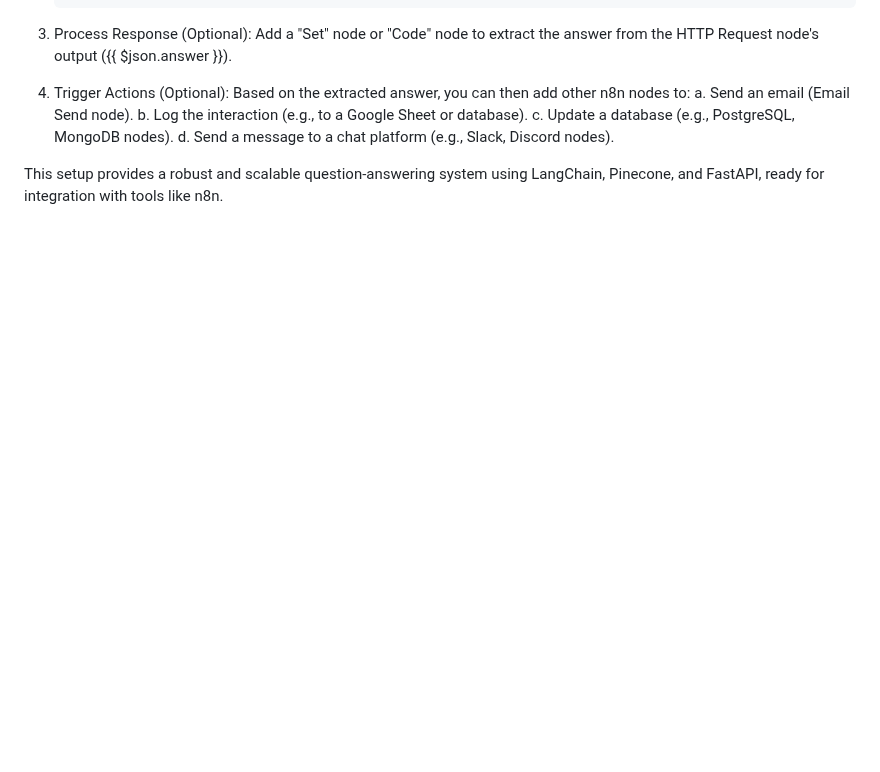
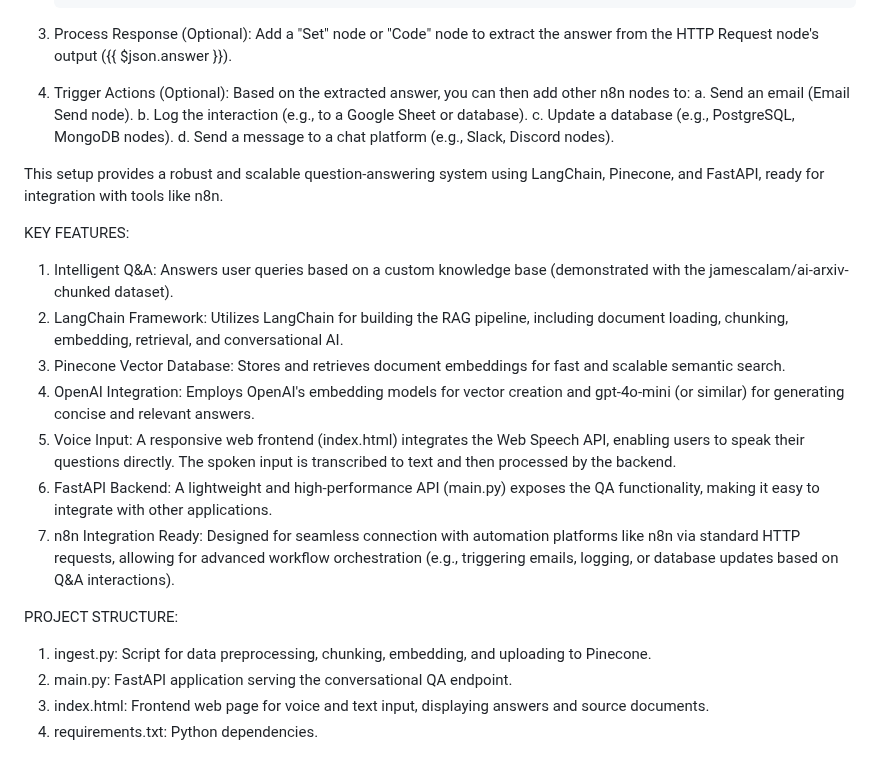
Before and after one commit to ForamUdani/Voice-Powered-QnA-model-using-Langchain, a Markdown page: README.md, the part around the change. GitHub-like rendering; blank space fills up the shorter version.

```diff
--- a/README.md
+++ b/README.md
@@ -92,3 +92,21 @@ n8n Workflow Steps:
         d. Send a message to a chat platform (e.g., Slack, Discord nodes).
 
 This setup provides a robust and scalable question-answering system using LangChain, Pinecone, and FastAPI, ready for integration with tools like n8n.
+
+
+KEY FEATURES:
+
+1. Intelligent Q&A: Answers user queries based on a custom knowledge base (demonstrated with the jamescalam/ai-arxiv-chunked dataset).
+2. LangChain Framework: Utilizes LangChain for building the RAG pipeline, including document loading, chunking, embedding, retrieval, and conversational AI.
+3. Pinecone Vector Database: Stores and retrieves document embeddings for fast and scalable semantic search.
+4. OpenAI Integration: Employs OpenAI's embedding models for vector creation and gpt-4o-mini (or similar) for generating concise and relevant answers.
+5. Voice Input: A responsive web frontend (index.html) integrates the Web Speech API, enabling users to speak their questions directly. The spoken input is transcribed to text and then processed by the backend.
+6. FastAPI Backend: A lightweight and high-performance API (main.py) exposes the QA functionality, making it easy to integrate with other applications.
+7. n8n Integration Ready: Designed for seamless connection with automation platforms like n8n via standard HTTP requests, allowing for advanced workflow orchestration (e.g., triggering emails, logging, or database updates based on Q&A interactions).
+
+PROJECT STRUCTURE:
+
+1. ingest.py: Script for data preprocessing, chunking, embedding, and uploading to Pinecone.
+2. main.py: FastAPI application serving the conversational QA endpoint.
+3. index.html: Frontend web page for voice and text input, displaying answers and source documents.
+4. requirements.txt: Python dependencies.
```
